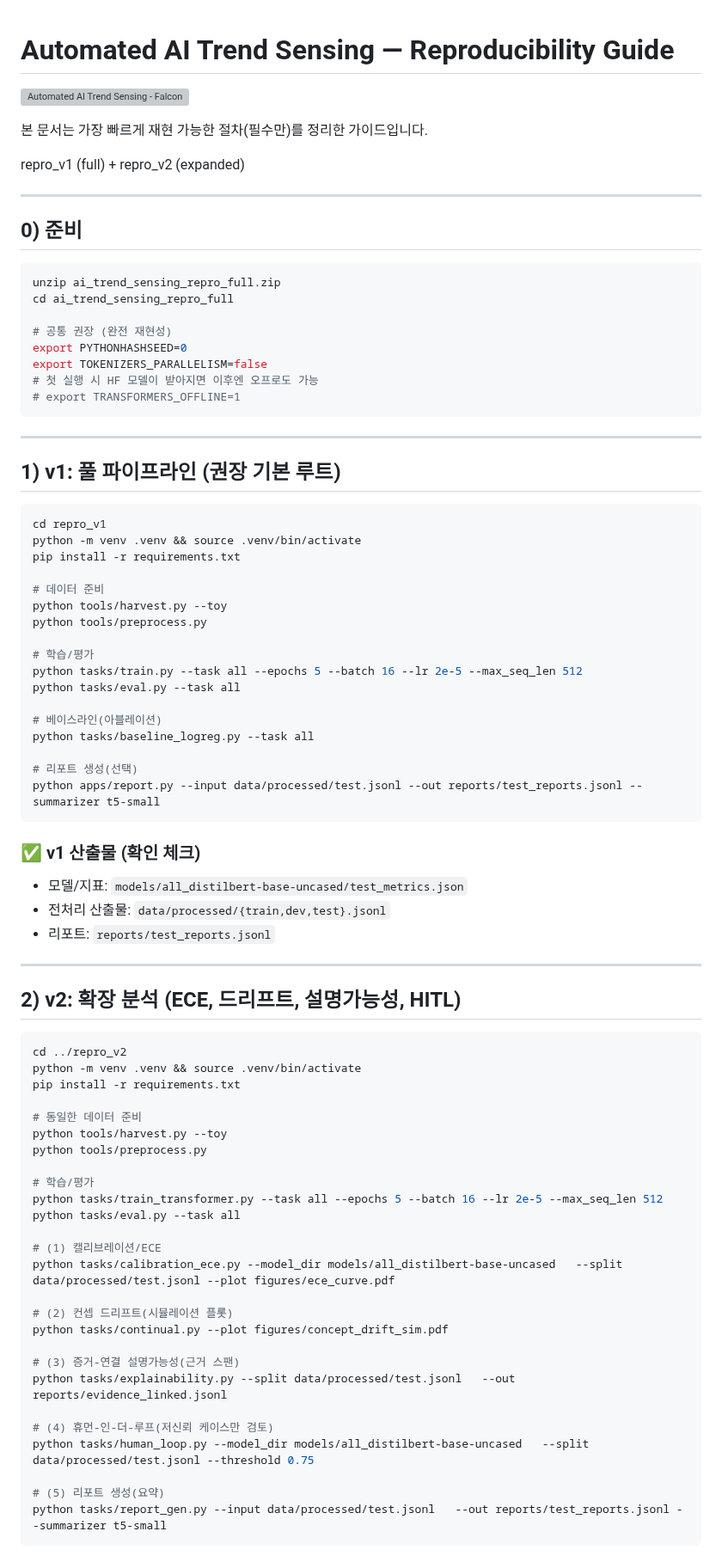
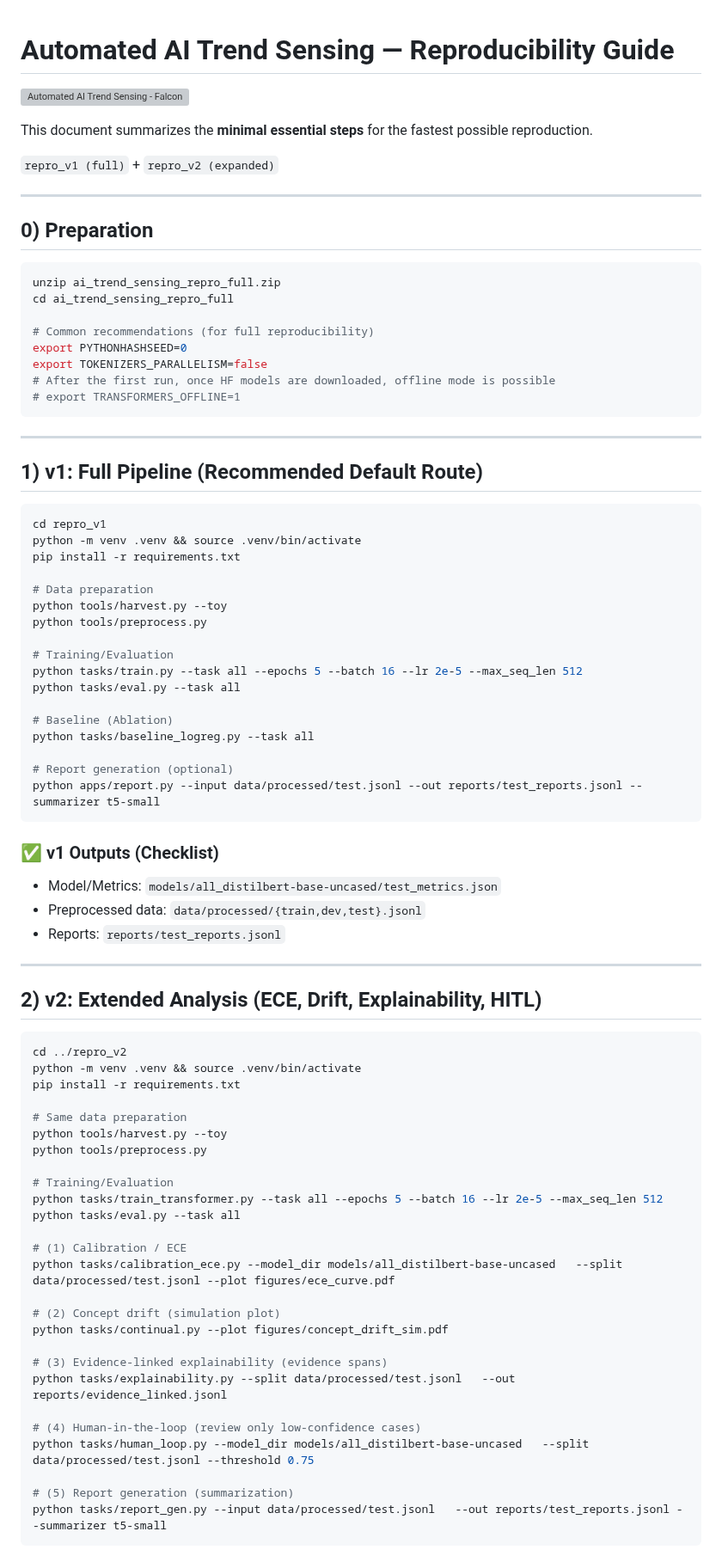
Before and after one commit to leemgs/lexsense, a Markdown page: README.md, the part around one of its changes. Shown at 86% size. Drawn GitHub-style; grey boxes are pictures that could not be loaded.

Commit message:
Translate README.md content to English

````diff
--- a/README.md
+++ b/README.md
@@ -1,84 +1,87 @@
+
 # Automated AI Trend Sensing — Reproducibility Guide
+
 ![Automated AI Trend Sensing - Falcon](./falcon.png)
 
-본 문서는 가장 빠르게 재현 가능한 절차(필수만)를 정리한 가이드입니다.
+This document summarizes the **minimal essential steps** for the fastest possible reproduction.
 
-repro_v1 (full) + repro_v2 (expanded)
+`repro_v1 (full)` + `repro_v2 (expanded)`
 
 ---
 
-## 0) 준비
+## 0) Preparation
 
 ```bash
 unzip ai_trend_sensing_repro_full.zip
 cd ai_trend_sensing_repro_full
 
-# 공통 권장 (완전 재현성)
+# Common recommendations (for full reproducibility)
 export PYTHONHASHSEED=0
 export TOKENIZERS_PARALLELISM=false
-# 첫 실행 시 HF 모델이 받아지면 이후엔 오프로도 가능
+# After the first run, once HF models are downloaded, offline mode is possible
 # export TRANSFORMERS_OFFLINE=1
 ```
 
 ---
 
-## 1) v1: 풀 파이프라인 (권장 기본 루트)
+## 1) v1: Full Pipeline (Recommended Default Route)
 
 ```bash
 cd repro_v1
 python -m venv .venv && source .venv/bin/activate
 pip install -r requirements.txt
 
-# 데이터 준비
+# Data preparation
 python tools/harvest.py --toy
 python tools/preprocess.py
 
-# 학습/평가
+# Training/Evaluation
 python tasks/train.py --task all --epochs 5 --batch 16 --lr 2e-5 --max_seq_len 512
 python tasks/eval.py --task all
 
-# 베이스라인(아블레이션)
+# Baseline (Ablation)
 python tasks/baseline_logreg.py --task all
 
-# 리포트 생성(선택)
+# Report generation (optional)
 python apps/report.py --input data/processed/test.jsonl --out reports/test_reports.jsonl --summarizer t5-small
 ```
 
-### ✅ v1 산출물 (확인 체크)
-- 모델/지표: `models/all_distilbert-base-uncased/test_metrics.json`
-- 전처리 산출물: `data/processed/{train,dev,test}.jsonl`
-- 리포트: `reports/test_reports.jsonl`
+### ✅ v1 Outputs (Checklist)
+
+* Model/Metrics: `models/all_distilbert-base-uncased/test_metrics.json`
+* Preprocessed data: `data/processed/{train,dev,test}.jsonl`
+* Reports: `reports/test_reports.jsonl`
 
 ---
 
-## 2) v2: 확장 분석 (ECE, 드리프트, 설명가능성, HITL)
+## 2) v2: Extended Analysis (ECE, Drift, Explainability, HITL)
 
 ```bash
 cd ../repro_v2
 python -m venv .venv && source .venv/bin/activate
 pip install -r requirements.txt
 
-# 동일한 데이터 준비
+# Same data preparation
 python tools/harvest.py --toy
 python tools/preprocess.py
 
-# 학습/평가
+# Training/Evaluation
 python tasks/train_transformer.py --task all --epochs 5 --batch 16 --lr 2e-5 --max_seq_len 512
 python tasks/eval.py --task all
 
-# (1) 캘리브레이션/ECE
+# (1) Calibration / ECE
 python tasks/calibration_ece.py --model_dir models/all_distilbert-base-uncased   --split data/processed/test.jsonl --plot figures/ece_curve.pdf
 
-# (2) 컨셉 드리프트(시뮬레이션 플롯)
+# (2) Concept drift (simulation plot)
 python tasks/continual.py --plot figures/concept_drift_sim.pdf
 
-# (3) 증거-연결 설명가능성(근거 스팬)
+# (3) Evidence-linked explainability (evidence spans)
 python tasks/explainability.py --split data/processed/test.jsonl   --out reports/evidence_linked.jsonl
 
-# (4) 휴먼-인-더-루프(저신뢰 케이스만 검토)
+# (4) Human-in-the-loop (review only low-confidence cases)
 python tasks/human_loop.py --model_dir models/all_distilbert-base-uncased   --split data/processed/test.jsonl --threshold 0.75
 
-# (5) 리포트 생성(요약)
+# (5) Report generation (summarization)
 python tasks/report_gen.py --input data/processed/test.jsonl   --out reports/test_reports.jsonl --summarizer t5-small
 ```
 
````
Also changed, not shown: other parts of README.md (+19 -16 lines).
